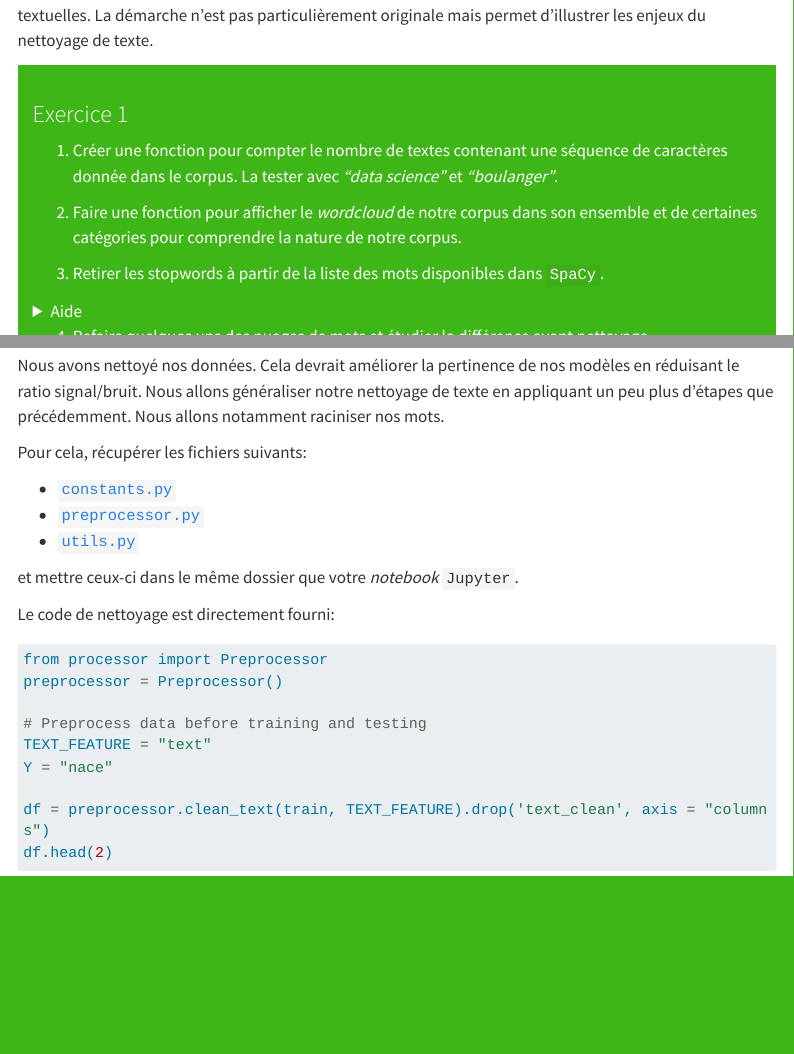
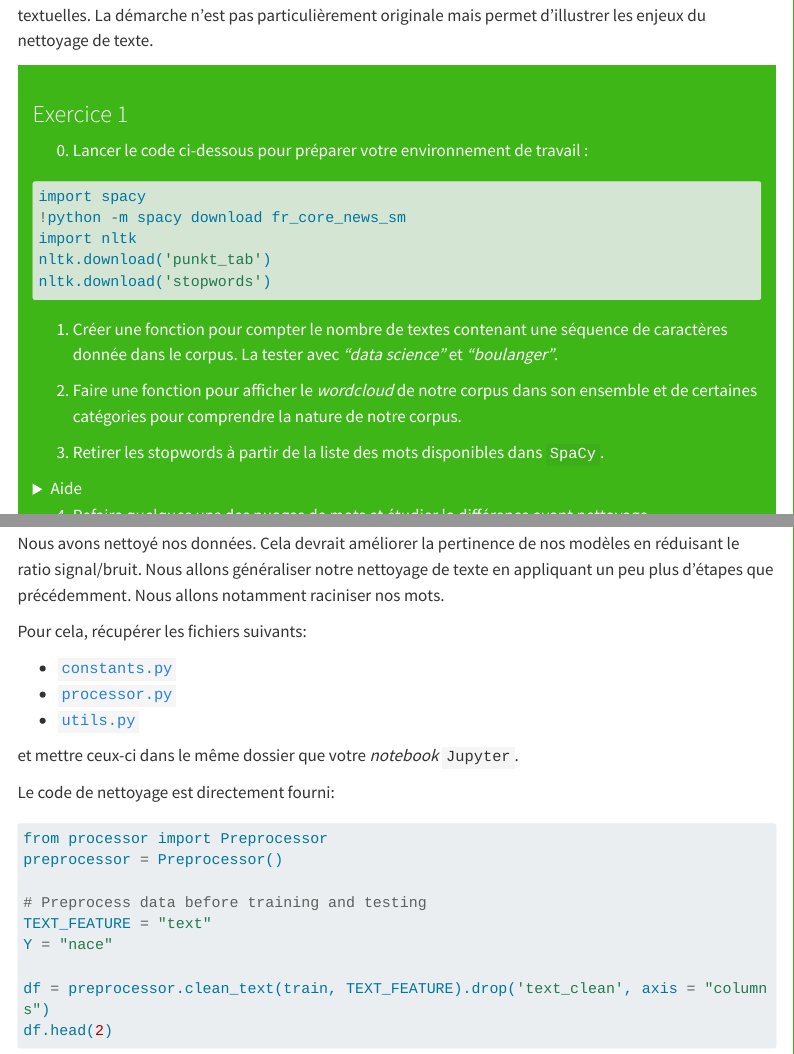
Before and after one commit to InseeFrLab/cours-nouvelles-donnees-site, a Quarto document (applications/ape.qmd): the page in a window 1100 px wide, from 690 px down, and a second part further down, joined at a grey line. Rendered offline with R 4.5, knitr and Pandoc in place of Quarto, with nearby package versions; some code elsewhere in the file could not run offline; menus at the side of the page are left out; long lines of code are wrapped; badge pictures from the web are left out.

Commit message:
modif ape.qmd

````diff
--- a/applications/ape.qmd
+++ b/applications/ape.qmd
@@ -47,6 +47,16 @@ les enjeux du nettoyage de texte.
 ```{=html}
 <div class="alert alert-success" role="alert">
 <h3 class="alert-heading"><i class="fa-solid fa-pencil"></i> Exercice 1 </h3>
+```
+
+0. Lancer le code ci-dessous pour préparer votre environnement de travail :
+
+```{.python}
+import spacy
+!python -m spacy download fr_core_news_sm
+import nltk
+nltk.download('punkt_tab')
+nltk.download('stopwords')
 ```
 
 1. Créer une fonction pour compter le nombre de textes contenant une séquence de caractères
@@ -229,7 +239,7 @@ notamment raciniser nos mots.
 Pour cela, récupérer les fichiers suivants:
 
 - [`constants.py`](https://github.com/InseeFrLab/cours-nouvelles-donnees-site/blob/main/applications/constants.py)
-- [`preprocessor.py`](https://github.com/InseeFrLab/cours-nouvelles-donnees-site/blob/main/applications/processor.py)
+- [`processor.py`](https://github.com/InseeFrLab/cours-nouvelles-donnees-site/blob/main/applications/processor.py)
 - [`utils.py`](https://github.com/InseeFrLab/cours-nouvelles-donnees-site/blob/main/applications/utils.py)
 
 et mettre ceux-ci dans le même dossier que votre _notebook_ `Jupyter`.
````
Also changed, not shown: applications/ape.qmd (2 more changed lines).
